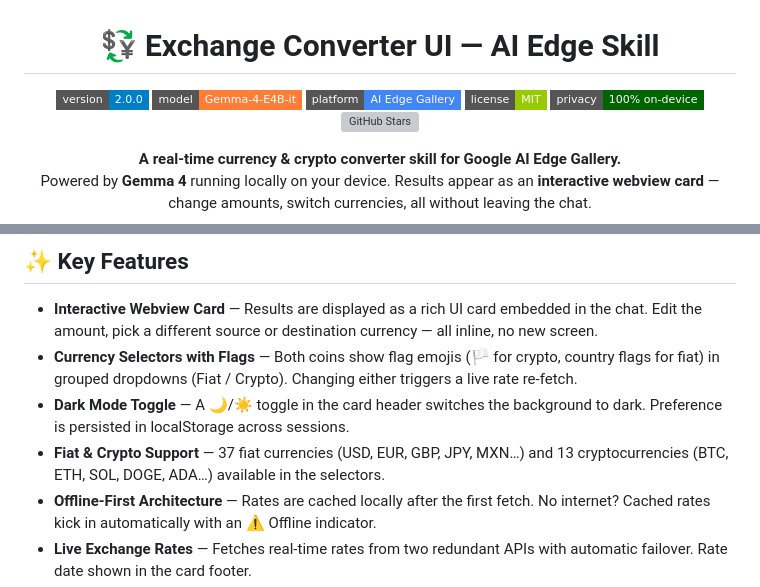
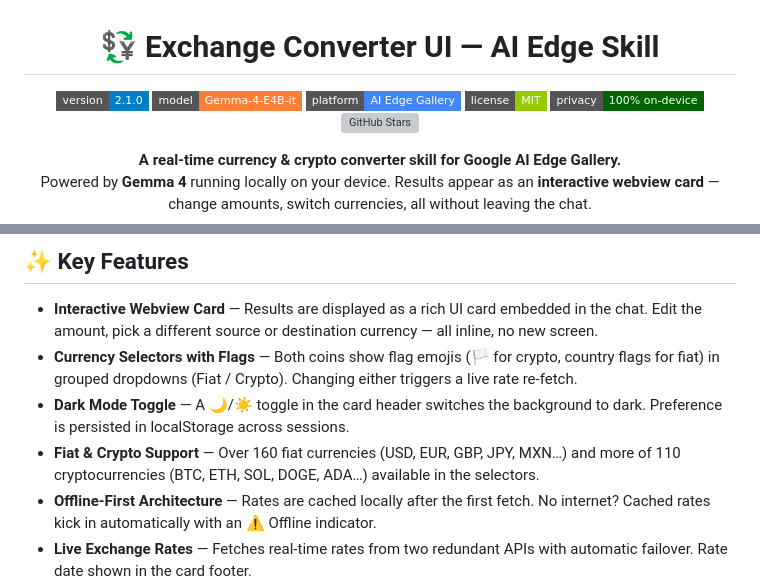
Before and after one commit to victoralv/exchange-converter-ui, a Markdown page: README.md, 2 parts joined by grey strips. Rendered like a GitHub page; badges without logos; grey boxes are pictures that could not be loaded.

```diff
--- a/README.md
+++ b/README.md
@@ -2,7 +2,7 @@
 
 # 💱 Exchange Converter UI — AI Edge Skill
 
-[![Version](https://img.shields.io/badge/version-2.0.0-blue?style=flat-square)](https://github.com/victoralv/exchange-converter-ui/releases)
+[![Version](https://img.shields.io/badge/version-2.1.0-blue?style=flat-square)](https://github.com/victoralv/exchange-converter-ui/releases)
 [![Model](https://img.shields.io/badge/model-Gemma--4--E4B--it-orange?style=flat-square&logo=google)](https://ai.google.dev/edge)
 [![Platform](https://img.shields.io/badge/platform-AI_Edge_Gallery-4285F4?style=flat-square&logo=android)](https://github.com/google-ai-edge)
 [![License](https://img.shields.io/badge/license-MIT-green?style=flat-square)](LICENSE)
@@ -41,7 +41,7 @@ Powered by **Gemma 4** running locally on your device. Results appear as an **in
 - **Interactive Webview Card** — Results are displayed as a rich UI card embedded in the chat. Edit the amount, pick a different source or destination currency — all inline, no new screen.
 - **Currency Selectors with Flags** — Both coins show flag emojis (🏳 for crypto, country flags for fiat) in grouped dropdowns (Fiat / Crypto). Changing either triggers a live rate re-fetch.
 - **Dark Mode Toggle** — A 🌙/☀️ toggle in the card header switches the background to dark. Preference is persisted in localStorage across sessions.
-- **Fiat & Crypto Support** — 37 fiat currencies (USD, EUR, GBP, JPY, MXN…) and 13 cryptocurrencies (BTC, ETH, SOL, DOGE, ADA…) available in the selectors.
+- **Fiat & Crypto Support** — Over 160 fiat currencies (USD, EUR, GBP, JPY, MXN…) and more of 110 cryptocurrencies (BTC, ETH, SOL, DOGE, ADA…) available in the selectors.
 - **Offline-First Architecture** — Rates are cached locally after the first fetch. No internet? Cached rates kick in automatically with an ⚠ Offline indicator.
 - **Live Exchange Rates** — Fetches real-time rates from two redundant APIs with automatic failover. Rate date shown in the card footer.
 - **Copy to Clipboard** — A copy button appears on the result field after conversion, letting users copy the value instantly.
```
